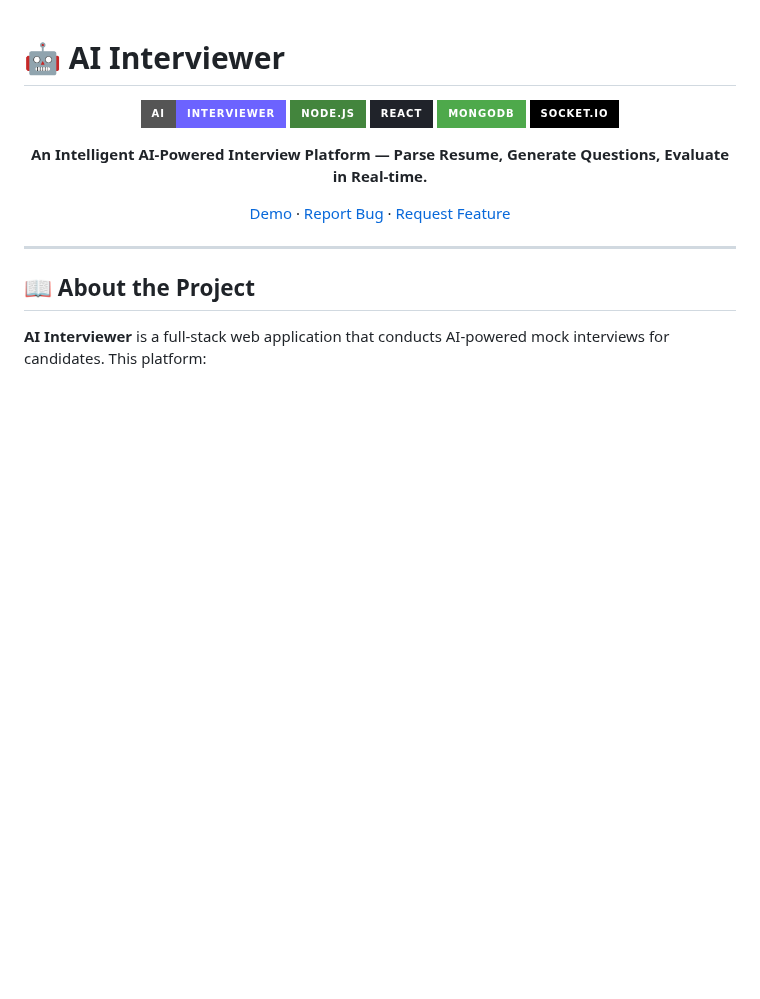
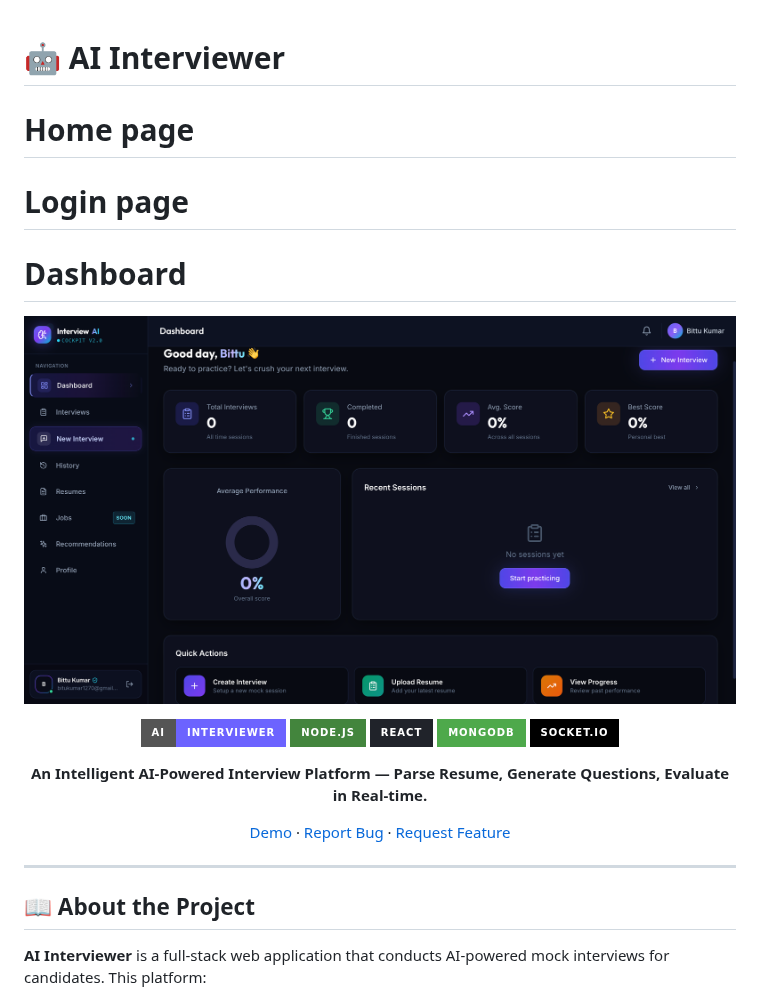
Before and after one commit to bitu-kumar1269/AI-Interviewer, a Markdown page: README.md, the part around the change. Drawn GitHub-style; pictures changed too: image.png (added); badges without logos; blank space fills up the shorter version.

Commit message:
I added demo images of my website

```diff
--- a/README.md
+++ b/README.md
@@ -1,4 +1,10 @@
 # 🤖 AI Interviewer
+# Home page
+
+# Login page
+
+# Dashboard
+![alt text](image.png)
 
 <div align="center">
 
```
